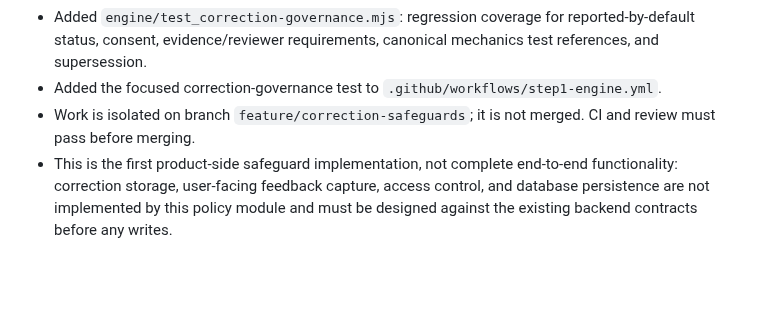
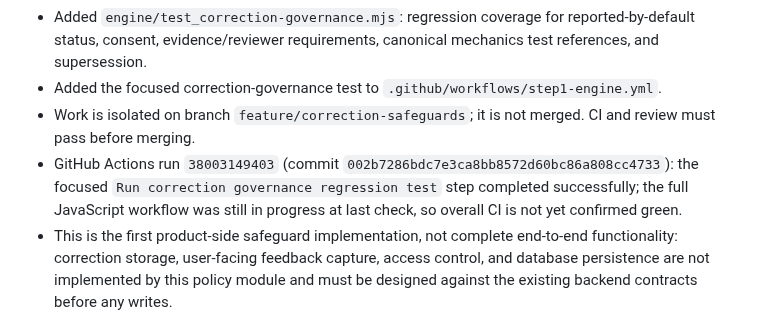
Before and after one commit to mobinhan/know-yourself-mvp, a Markdown page: RESUME.md, the part around the change. GitHub-like rendering; blank space fills up the shorter version.

Commit message:
Record correction safeguard test checkpoint

```diff
--- a/RESUME.md
+++ b/RESUME.md
@@ -100,5 +100,6 @@ Important limitation: this file records the required protocol; it does not itsel
 - Added `engine/test_correction-governance.mjs`: regression coverage for reported-by-default status, consent, evidence/reviewer requirements, canonical mechanics test references, and supersession.
 - Added the focused correction-governance test to `.github/workflows/step1-engine.yml`.
 - Work is isolated on branch `feature/correction-safeguards`; it is not merged. CI and review must pass before merging.
+- GitHub Actions run `38003149403` (commit `002b7286bdc7e3ca8bb8572d60bc86a808cc4733`): the focused `Run correction governance regression test` step completed successfully; the full JavaScript workflow was still in progress at last check, so overall CI is not yet confirmed green.
 - This is the first product-side safeguard implementation, not complete end-to-end functionality: correction storage, user-facing feedback capture, access control, and database persistence are not implemented by this policy module and must be designed against the existing backend contracts before any writes.
 - Do not treat a reported correction as truth. Keep user-specific feedback separate from shared knowledge and chart mechanics. The policy always returns `canonical_source_mutation_allowed: false`; a separate reviewed change and regression run is required.
```
